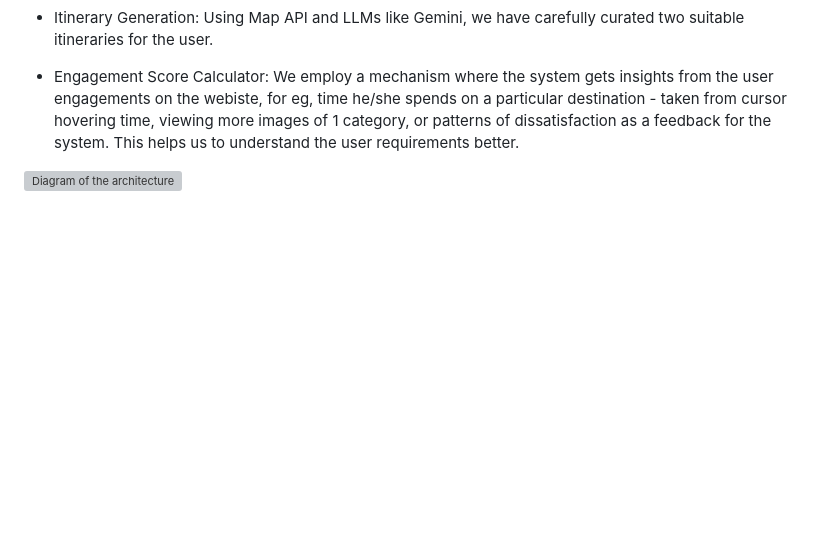
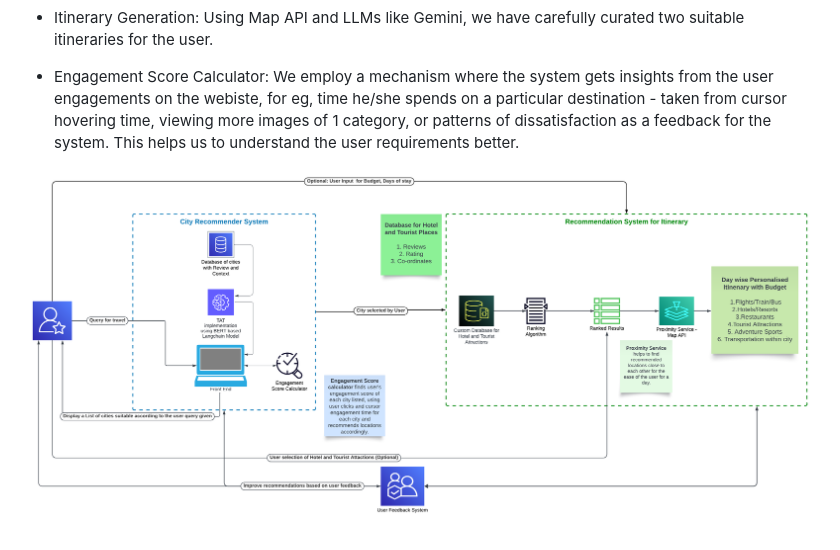
Before and after one commit to MT23083/TravelVista, a Markdown page: README.md, the part around the change. GitHub-like rendering; blank space fills up the shorter version; grey boxes are pictures that could not be loaded.

```diff
--- a/README.md
+++ b/README.md
@@ -38,4 +38,4 @@ Do explore our website and get to know TravelVista .... with the power of LLMs.
 
 * Engagement Score Calculator: We employ a mechanism where the system gets insights from the user engagements on the webiste, for eg, time he/she spends on a particular destination - taken from cursor hovering time, viewing more images of 1 category, or patterns of dissatisfaction as a feedback for the system. This helps us to understand the user requirements better.
 
-![Diagram of the architecture](TravelVistaDiagram.png)
+![Diagram of the architecture](TravelVistaImplementation.png)
```
